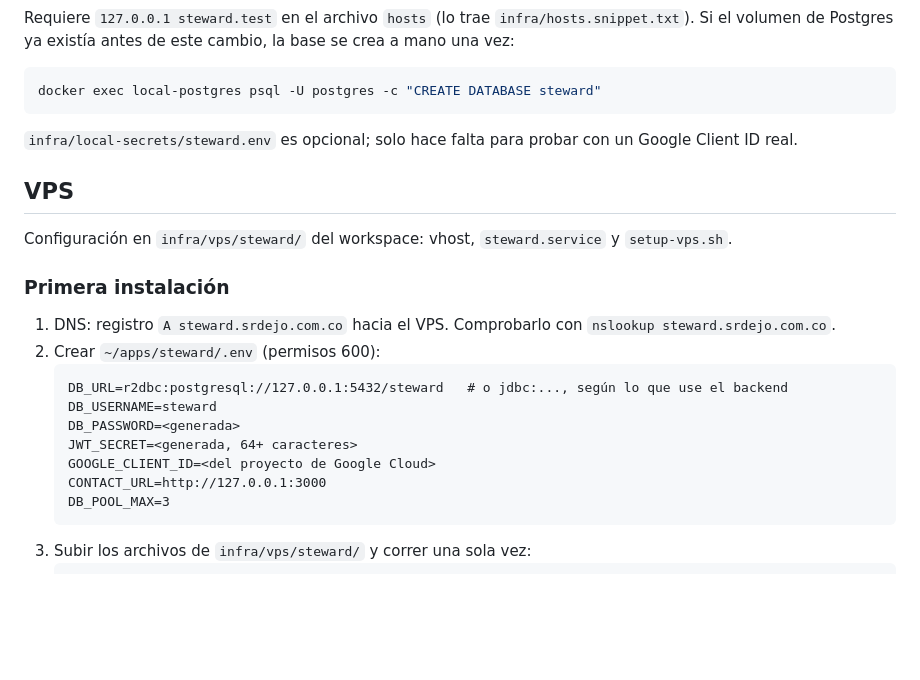
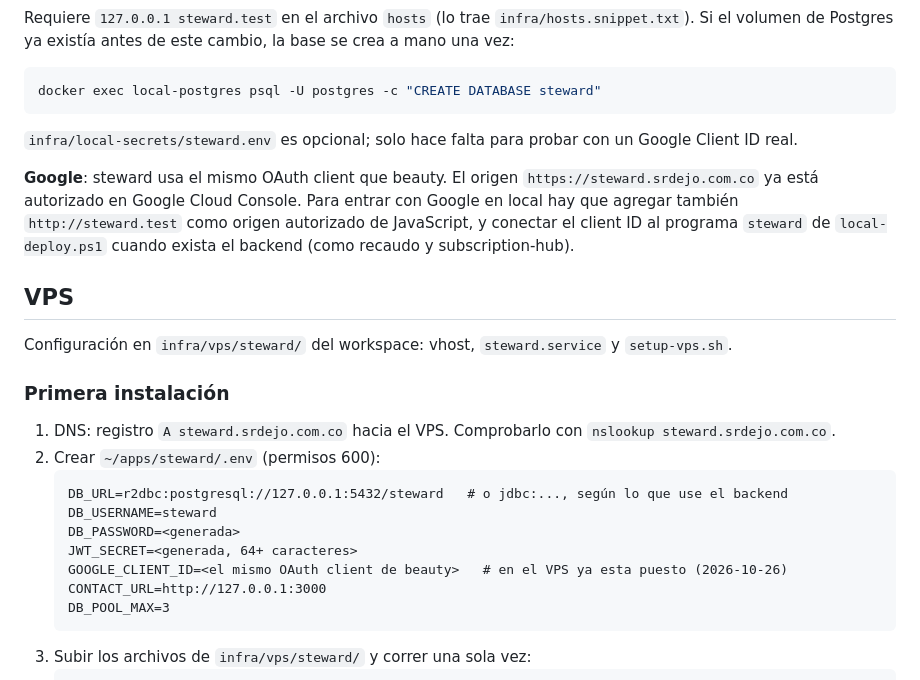
Before and after one commit to srdejo/steward, a Markdown page: docs/DEPLOYMENT.md, the part around the change. Rendered like a GitHub page; blank space fills up the shorter version.

Commit message:
docs: steward comparte el OAuth client de Google con beauty
Co-Authored-By: Claude Opus 5.5 <noreply@anthropic.com>

````diff
--- a/docs/DEPLOYMENT.md
+++ b/docs/DEPLOYMENT.md
@@ -36,6 +36,8 @@ docker exec local-postgres psql -U postgres -c "CREATE DATABASE steward"
 
 `infra/local-secrets/steward.env` es opcional; solo hace falta para probar con un Google Client ID real.
 
+**Google**: steward usa el mismo OAuth client que beauty. El origen `https://steward.srdejo.com.co` ya está autorizado en Google Cloud Console. Para entrar con Google en local hay que agregar también `http://steward.test` como origen autorizado de JavaScript, y conectar el client ID al programa `steward` de `local-deploy.ps1` cuando exista el backend (como recaudo y subscription-hub).
+
 ## VPS
 
 Configuración en `infra/vps/steward/` del workspace: vhost, `steward.service` y `setup-vps.sh`.
@@ -49,7 +51,7 @@ Configuración en `infra/vps/steward/` del workspace: vhost, `steward.service` y
    DB_USERNAME=steward
    DB_PASSWORD=<generada>
    JWT_SECRET=<generada, 64+ caracteres>
-   GOOGLE_CLIENT_ID=<del proyecto de Google Cloud>
+   GOOGLE_CLIENT_ID=<el mismo OAuth client de beauty>   # en el VPS ya esta puesto (2026-10-26)
    CONTACT_URL=http://127.0.0.1:3000
    DB_POOL_MAX=3
    ```
````
